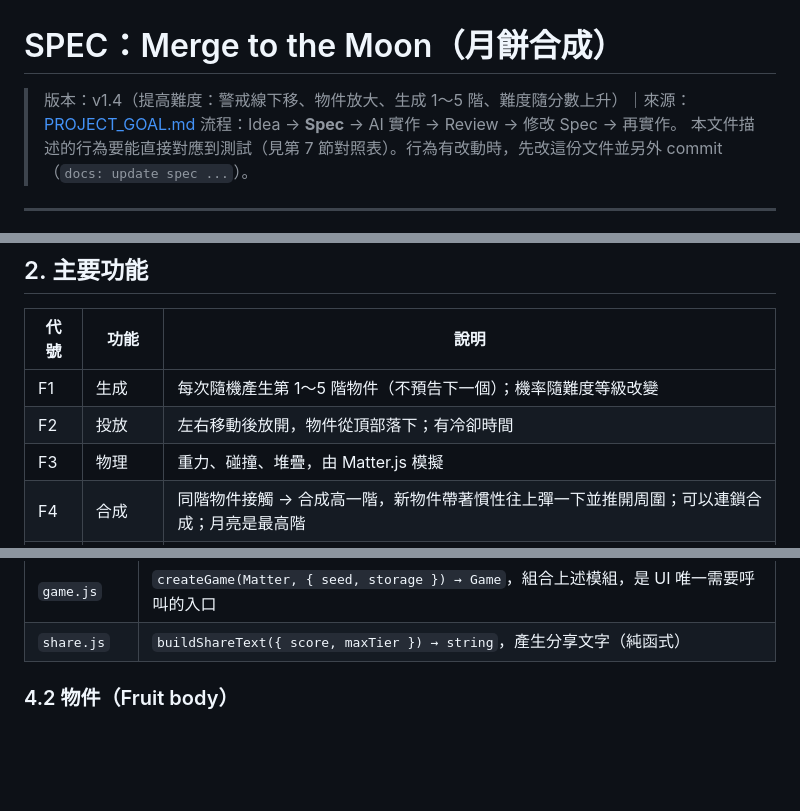
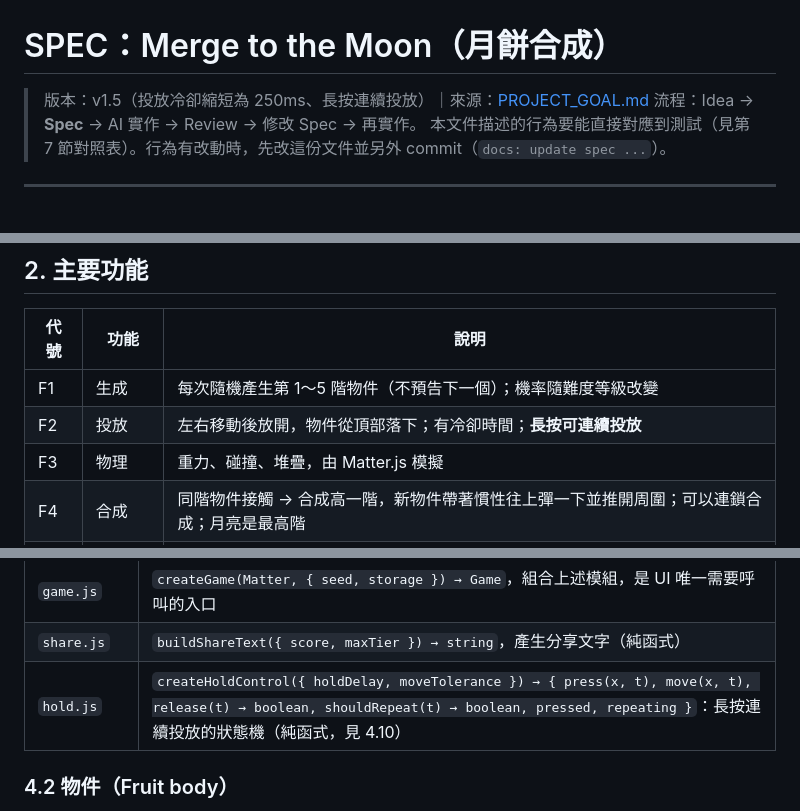
Before and after one commit to meowmeowmeowcute/merge-to-the-moon, a Markdown page: SPEC.md, 3 parts joined by grey strips. Rendered like a GitHub page; blank space fills up the shorter version.

```diff
--- a/SPEC.md
+++ b/SPEC.md
@@ -1,6 +1,6 @@
 # SPEC：Merge to the Moon（月餅合成）
 
-> 版本：v1.4（提高難度：警戒線下移、物件放大、生成 1～5 階、難度隨分數上升）｜來源：[PROJECT_GOAL.md](PROJECT_GOAL.md)
+> 版本：v1.5（投放冷卻縮短為 250ms、長按連續投放）｜來源：[PROJECT_GOAL.md](PROJECT_GOAL.md)
 > 流程：Idea → **Spec** → AI 實作 → Review → 修改 Spec → 再實作。
 > 本文件描述的行為要能直接對應到測試（見第 7 節對照表）。行為有改動時，先改這份文件並另外 commit（`docs: update spec ...`）。
 
@@ -20,7 +20,7 @@
 | 代號 | 功能 | 說明 |
 |------|------|------|
 | F1 | 生成 | 每次隨機產生第 1～5 階物件（不預告下一個）；機率隨難度等級改變 |
-| F2 | 投放 | 左右移動後放開，物件從頂部落下；有冷卻時間 |
+| F2 | 投放 | 左右移動後放開，物件從頂部落下；有冷卻時間；**長按可連續投放** |
 | F3 | 物理 | 重力、碰撞、堆疊，由 Matter.js 模擬 |
 | F4 | 合成 | 同階物件接觸 → 合成高一階，新物件帶著慣性往上彈一下並推開周圍；可以連鎖合成；月亮是最高階 |
 | F5 | 特效 | 合成時有粒子、Pop、閃光圈、分數飄字；合成出月亮時有專屬慶祝 |
@@ -116,6 +118,7 @@
 | `storage.js` | `loadBest(storage) → number`、`saveBest(storage, value)`。key 是 `merge-to-the-moon:best`；storage 是 null 或丟錯時不能崩潰（load 回傳 0，save 靜默失敗） |
 | `game.js` | `createGame(Matter, { seed, storage }) → Game`，組合上述模組，是 UI 唯一需要呼叫的入口 |
 | `share.js` | `buildShareText({ score, maxTier }) → string`，產生分享文字（純函式） |
+| `hold.js` | `createHoldControl({ holdDelay, moveTolerance }) → { press(x, t), move(x, t), release(t) → boolean, shouldRepeat(t) → boolean, pressed, repeating }`：長按連續投放的狀態機（純函式，見 4.10） |
 
 ### 4.2 物件（Fruit body）
 
```
Also changed, not shown: other parts of SPEC.md (+14 -4 lines), PROJECT_GOAL.md (+1 -1 lines).
